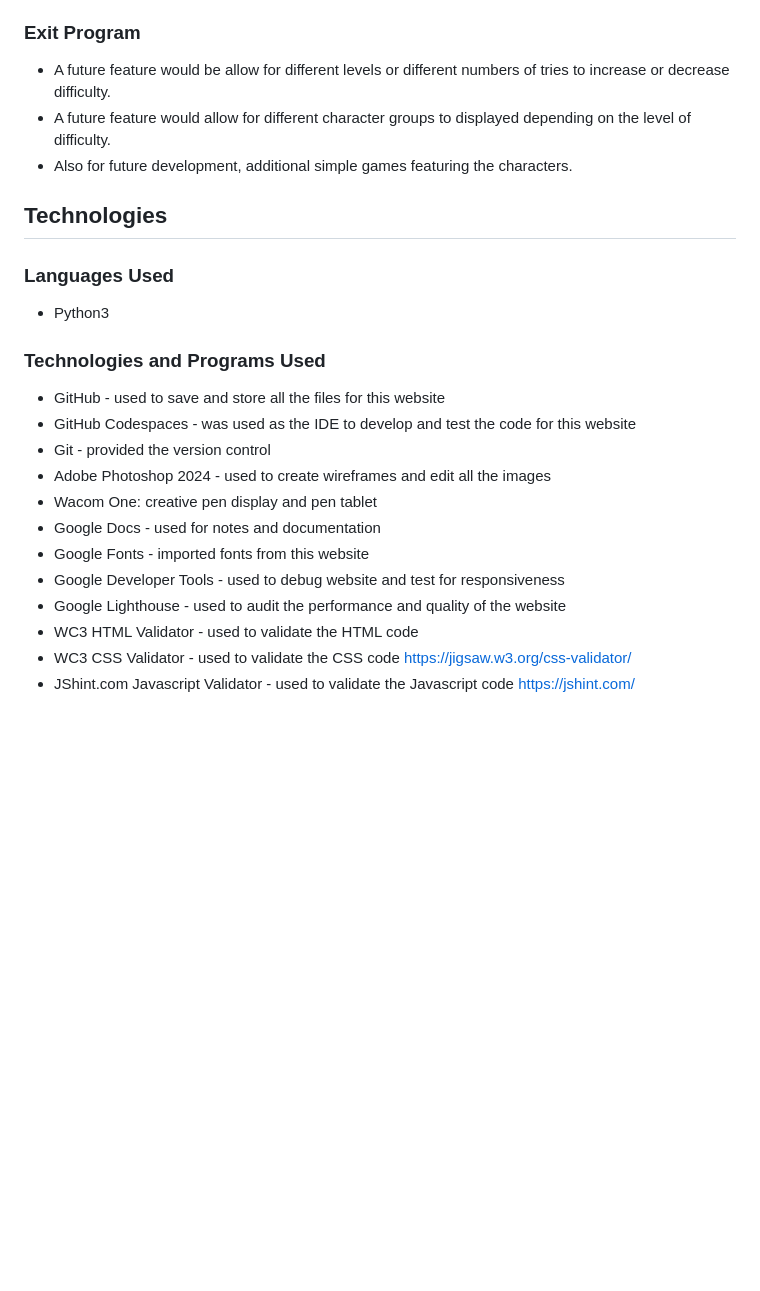
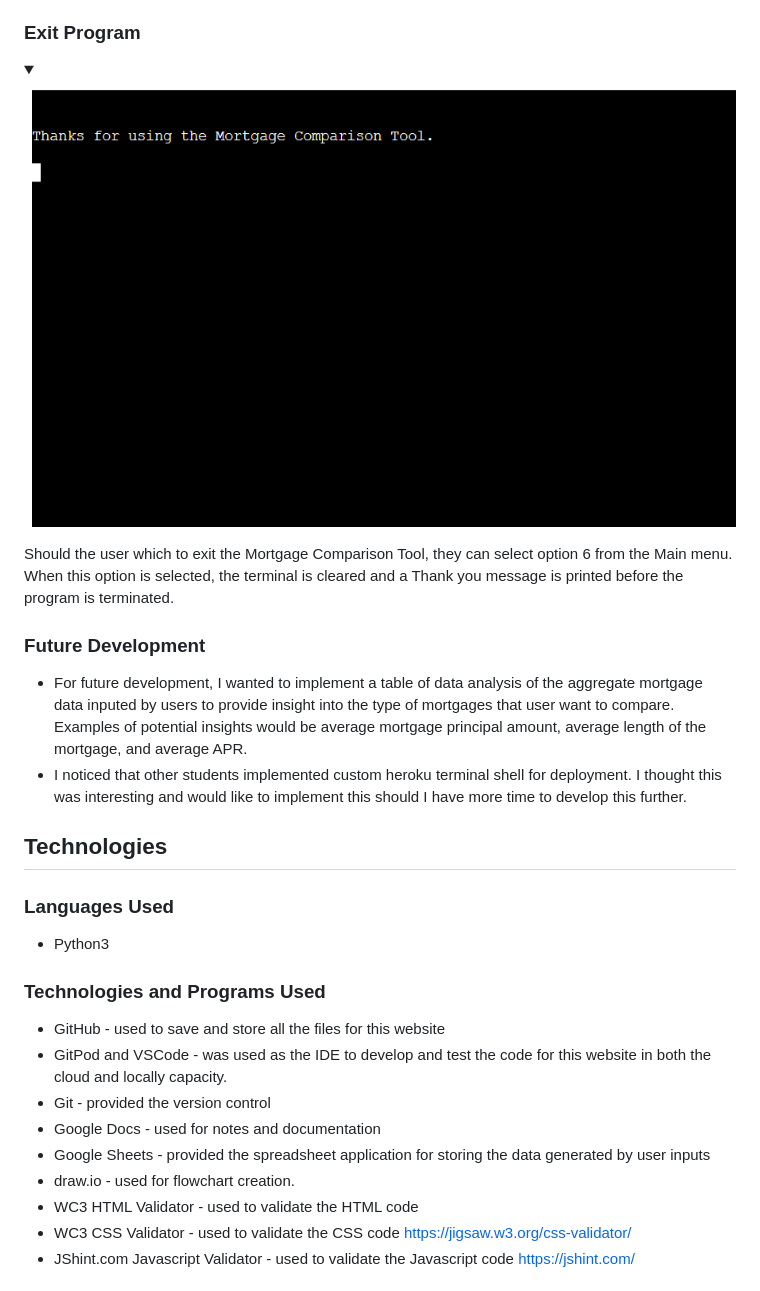
Before and after one commit to hysinh/mortgage-calculator, a Markdown page: README.md, the part around the change printed below. GitHub-like rendering; pictures changed too: docs/documentation/screenshot_exit.png (added); folded sections open; blank space fills up the shorter version.

```diff
--- a/README.md
+++ b/README.md
@@ -161,8 +164,15 @@ In the event that the user navigates to non-existing page, a 404 page displays a
 
 ### Exit Program
-- A future feature would be allow for different levels or different numbers of tries to increase or decrease difficulty.
-- A future feature would allow for different character groups to displayed depending on the level of difficulty.
-- Also for future development, additional simple games featuring the characters.
+<details >
+<summary></summary>
+
+![screenshot exit](docs/documentation/screenshot_exit.png)
+</details>
+Should the user which to exit the Mortgage Comparison Tool, they can select option 6 from the Main menu. When this option is selected, the terminal is cleared and a Thank you message is printed before the program is terminated.
+
+### Future Development
+- For future development, I wanted to implement a table of data analysis of the aggregate mortgage data inputed by users to provide insight into the type of mortgages that user want to compare. Examples of potential insights would be average mortgage principal amount, average length of the mortgage, and average APR.
+- I noticed that other students implemented custom heroku terminal shell for deployment. I thought this was interesting and would like to implement this should I have more time to develop this further.
 
 
 ## Technologies
@@ -171,14 +181,11 @@ In the event that the user navigates to non-existing page, a 404 page displays a
 
   ### Technologies and Programs Used
   - GitHub - used to save and store all the files for this website
-  - GitHub Codespaces - was used as the IDE to develop and test the code for this website
+  - GitPod and VSCode - was used as the IDE to develop and test the code for this website in both the cloud and locally capacity.
   - Git - provided the version control
-  - Adobe Photoshop 2024 - used to create wireframes and edit all the images
-  - Wacom One: creative pen display and pen tablet
   - Google Docs - used for notes and documentation
-  - Google Fonts - imported fonts from this website
-  - Google Developer Tools - used to debug website and test for responsiveness
-  - Google Lighthouse - used to audit the performance and quality of the website
+  - Google Sheets - provided the spreadsheet application for storing the data generated by user inputs
+  - draw.io - used for flowchart creation.
   - WC3 HTML Validator - used to validate the HTML code
   - WC3 CSS Validator - used to validate the CSS code https://jigsaw.w3.org/css-validator/
   - JShint.com Javascript Validator - used to validate the Javascript code https://jshint.com/
```
Also changed, not shown: other parts of README.md (+9 -6 lines), docs/documentation/screenshot_amortization.png (added), docs/documentation/screenshot_mortgage_data.png (added).
